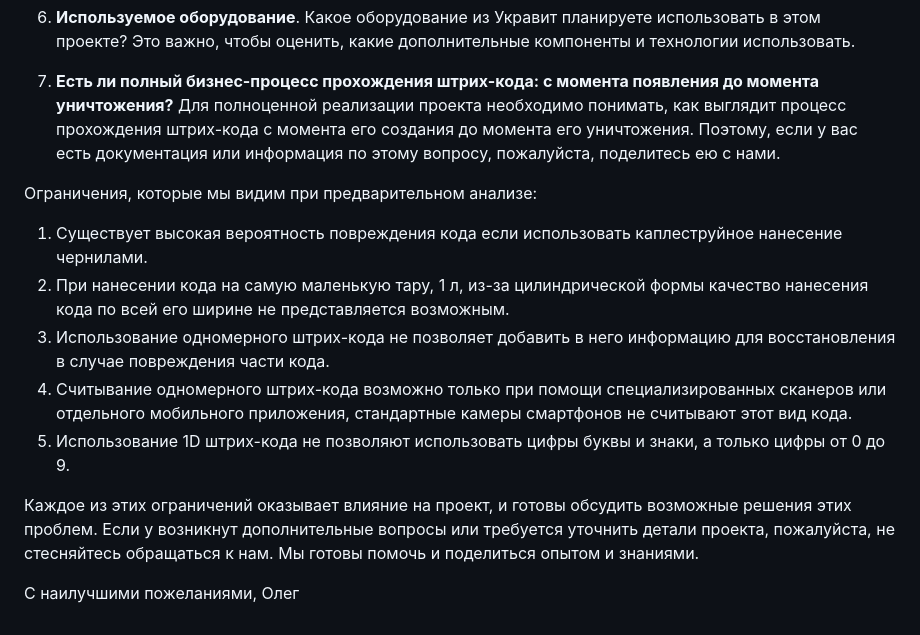
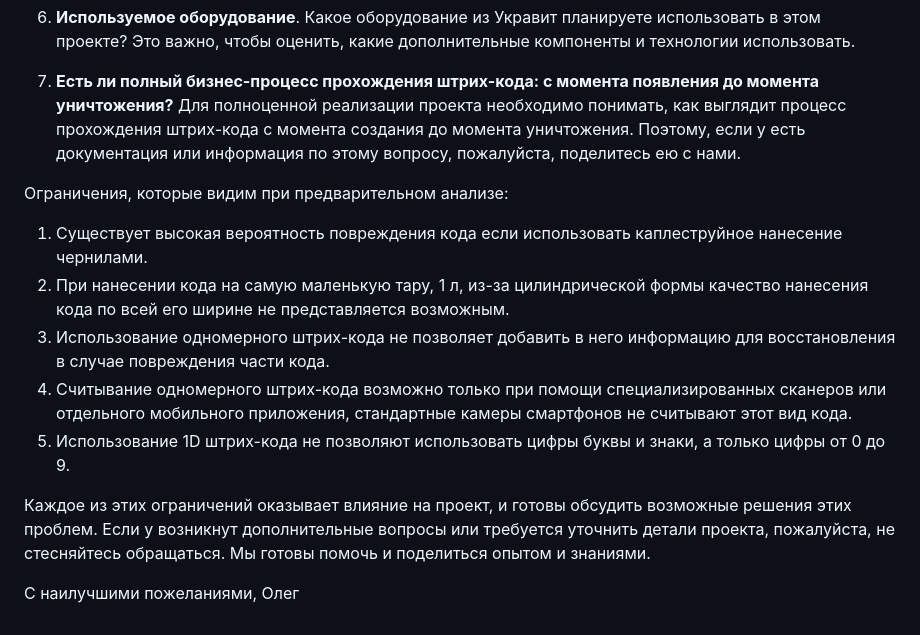
Before and after one commit to masteroleg/site, a Markdown page: tr-2.md, the part around the change. Drawn GitHub-style.

```diff
--- a/tr-2.md
+++ b/tr-2.md
@@ -19,9 +19,9 @@
 6. **Используемое оборудование**. Какое оборудование из Укравит планируете использовать в этом проекте? Это важно, чтобы оценить, какие дополнительные компоненты и технологии использовать.
 
 7. **Есть ли полный бизнес-процесс прохождения штрих-кода: с момента появления до момента уничтожения?**
-Для полноценной реализации проекта необходимо понимать, как выглядит процесс прохождения штрих-кода с момента его создания до момента его уничтожения. Поэтому, если у вас есть документация или информация по этому вопросу, пожалуйста, поделитесь ею с нами.
+Для полноценной реализации проекта необходимо понимать, как выглядит процесс прохождения штрих-кода с момента создания до момента уничтожения. Поэтому, если у есть документация или информация по этому вопросу, пожалуйста, поделитесь ею с нами.
 
-Ограничения, которые мы видим при предварительном анализе:
+Ограничения, которые видим при предварительном анализе:
 1. Существует высокая вероятность повреждения кода если использовать каплеструйное нанесение чернилами.
 2. При нанесении кода на самую маленькую тару, 1 л, из-за цилиндрической формы качество нанесения кода по всей его ширине не представляется возможным.
 3. Использование одномерного штрих-кода не позволяет добавить в него информацию для восстановления в случае повреждения части кода.
@@ -29,7 +29,7 @@
 5. Использование 1D штрих-кода не позволяют использовать цифры буквы и знаки, а только цифры от 0 до 9.
 
 Каждое из этих ограничений оказывает влияние на проект, и готовы обсудить возможные решения  этих проблем.
-Если у возникнут дополнительные вопросы или требуется уточнить детали проекта, пожалуйста, не стесняйтесь обращаться к нам. Мы готовы помочь и поделиться опытом и знаниями.
+Если у возникнут дополнительные вопросы или требуется уточнить детали проекта, пожалуйста, не стесняйтесь обращаться. Мы готовы помочь и поделиться опытом и знаниями.
 
 С наилучшими пожеланиями,
 Олег
```
